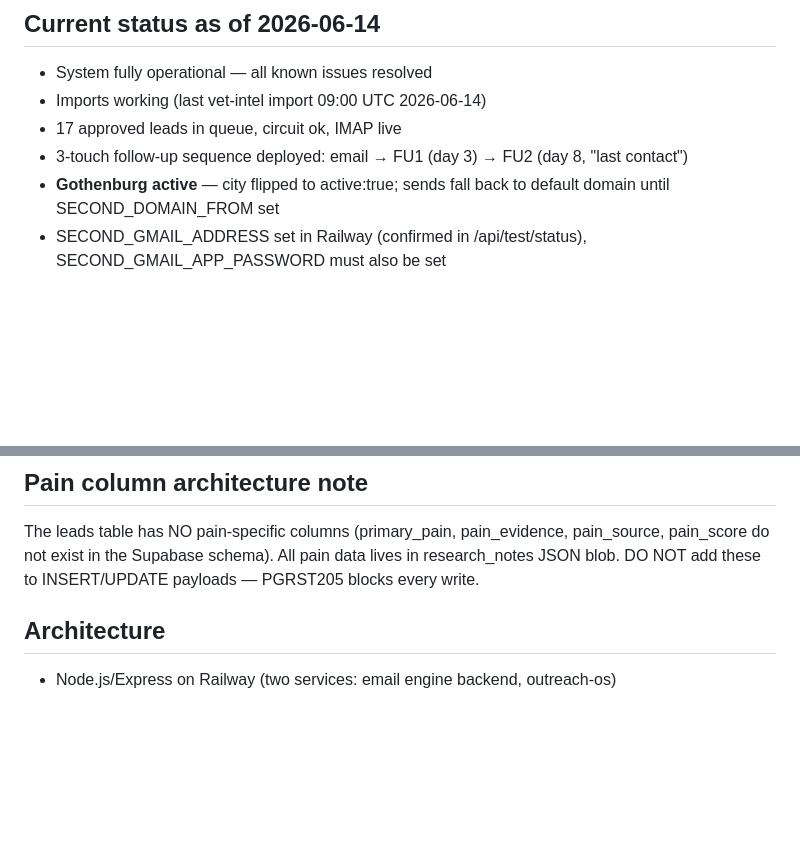
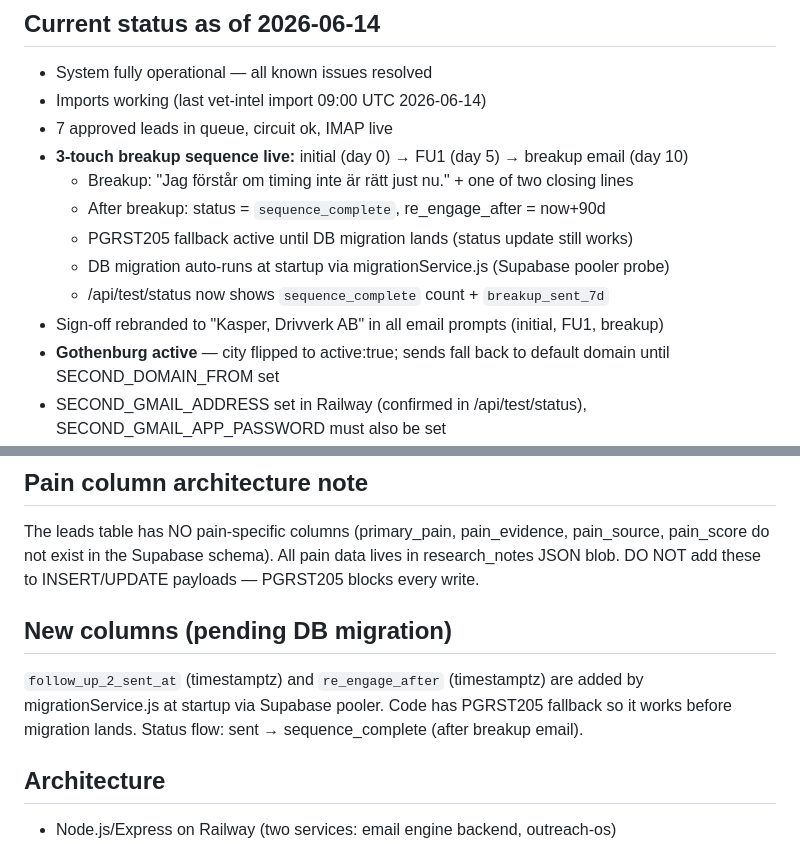
Before and after one commit to CoutureValeria/cas-outreach-os, a Markdown page: CONTEXT.md, 2 parts joined by grey strips. GitHub-like rendering; blank space fills up the shorter version.

Commit message:
docs: update CONTEXT.md — breakup email sequence live, Drivverk AB rebrand
Co-Authored-By: Claude Sonnet 4.6 <noreply@anthropic.com>

```diff
--- a/CONTEXT.md
+++ b/CONTEXT.md
@@ -14,8 +14,14 @@
 
 - System fully operational — all known issues resolved
 - Imports working (last vet-intel import 09:00 UTC 2026-06-14)
-- 17 approved leads in queue, circuit ok, IMAP live
-- 3-touch follow-up sequence deployed: email → FU1 (day 3) → FU2 (day 8, "last contact")
+- 7 approved leads in queue, circuit ok, IMAP live
+- **3-touch breakup sequence live:** initial (day 0) → FU1 (day 5) → breakup email (day 10)
+  - Breakup: "Jag förstår om timing inte är rätt just nu." + one of two closing lines
+  - After breakup: status = `sequence_complete`, re_engage_after = now+90d
+  - PGRST205 fallback active until DB migration lands (status update still works)
+  - DB migration auto-runs at startup via migrationService.js (Supabase pooler probe)
+  - /api/test/status now shows `sequence_complete` count + `breakup_sent_7d`
+- Sign-off rebranded to "Kasper, Drivverk AB" in all email prompts (initial, FU1, breakup)
 - **Gothenburg active** — city flipped to active:true; sends fall back to default domain until SECOND_DOMAIN_FROM set
 - SECOND_GMAIL_ADDRESS set in Railway (confirmed in /api/test/status), SECOND_GMAIL_APP_PASSWORD must also be set
 - Instagram: 6 leads in DB (dm_sent), endpoint tested and working
@@ -28,6 +34,12 @@
 The leads table has NO pain-specific columns (primary_pain, pain_evidence, pain_source,
 pain_score do not exist in the Supabase schema). All pain data lives in research_notes
 JSON blob. DO NOT add these to INSERT/UPDATE payloads — PGRST205 blocks every write.
+
+## New columns (pending DB migration)
+
+`follow_up_2_sent_at` (timestamptz) and `re_engage_after` (timestamptz) are added by
+migrationService.js at startup via Supabase pooler. Code has PGRST205 fallback so it
+works before migration lands. Status flow: sent → sequence_complete (after breakup email).
 
 ## Architecture
 
```
